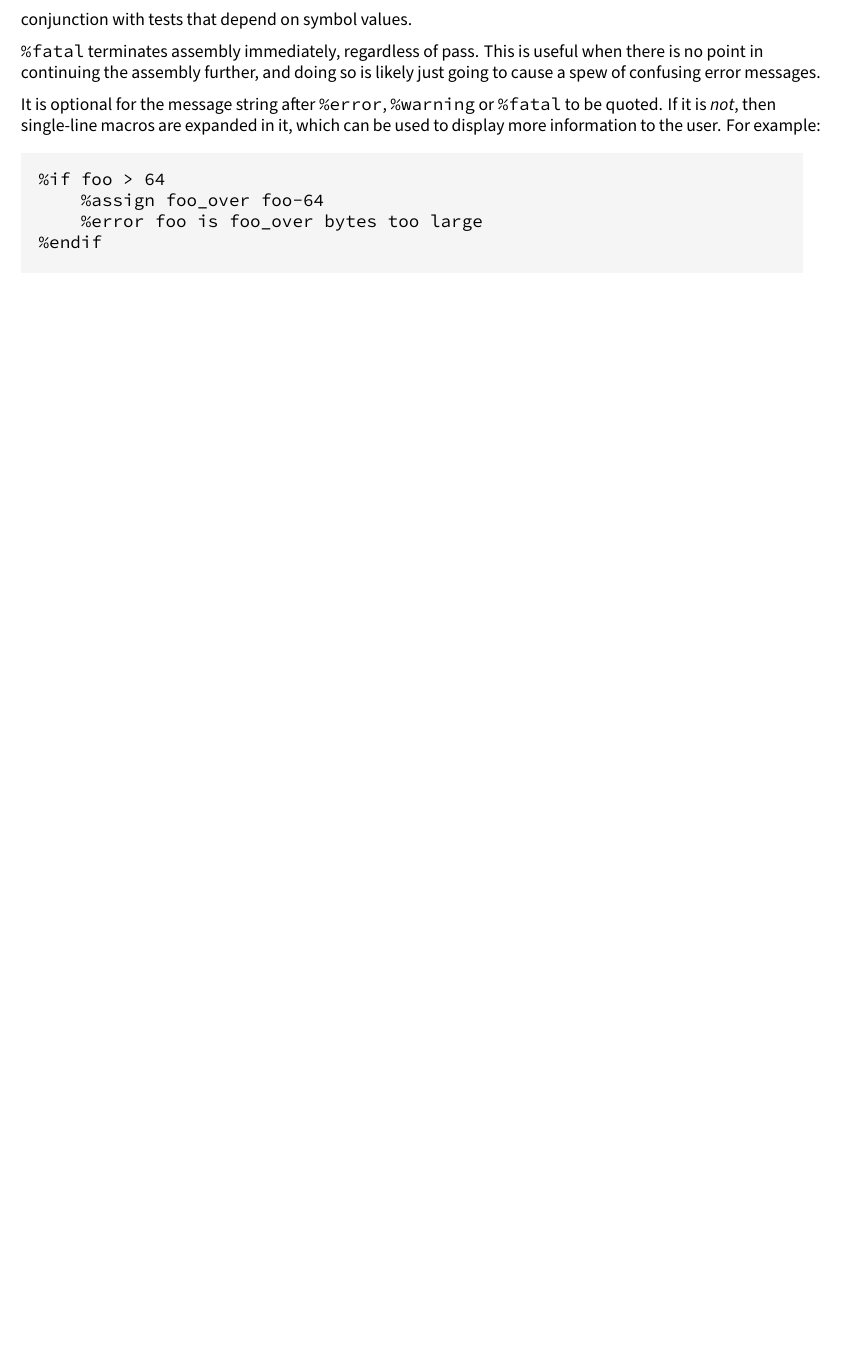
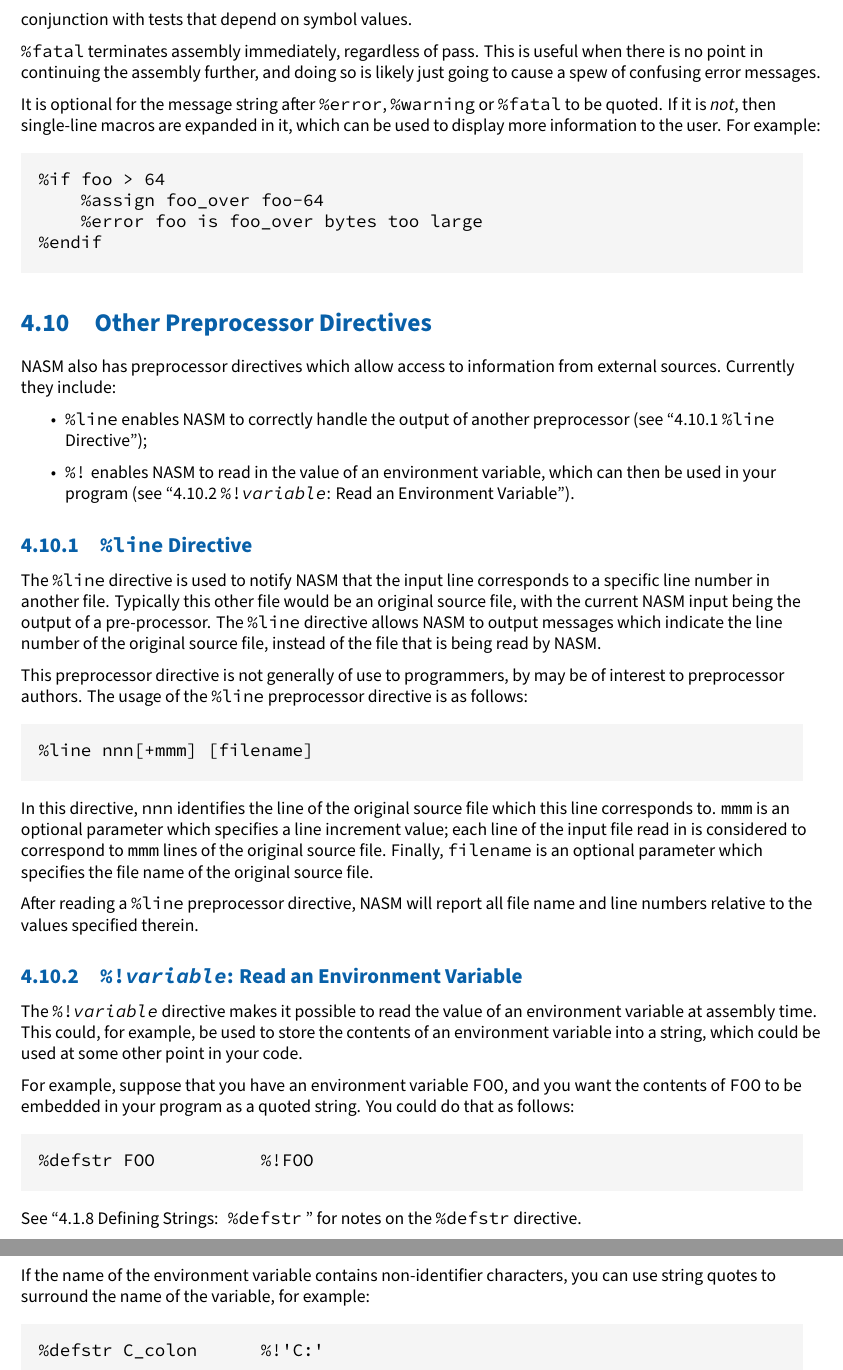
Before and after one commit to cyrillos/nasm-doc, a LaTeX book (src/nasm.tex, which reads src/preproc.tex): part of page 55 of 60 before the commit and two parts of pages 55 and 56 of 61 after it, the two joined at a grey line, cut so that both start at the same text, the shorter picture padded with empty space. Compiled offline with XeLaTeX.

Commit message:
preproc: Other Preprocessor Directives
Signed-off-by: Cyrill Gorcunov <gorcunov@gmail.com>

```diff
--- a/src/preproc.tex
+++ b/src/preproc.tex
@@ -1954,3 +1954,73 @@
     %error foo is foo_over bytes too large
 %endif
 \end{lstlisting}
+
+\section{\textindexlc{Other Preprocessor Directives}}
+\label{sec:otherpreproc}
+
+NASM also has preprocessor directives which allow access to
+information from external sources. Currently they include:
+
+\begin{itemize}
+	\item{\code{\%line} enables NASM to correctly handle
+	the output of another preprocessor (see \fullref{subsec:line});}
+	\item{\code{\%^^21} enables NASM to read in the value
+	of an environment variable, which can then be used in
+	your program (see \fullref{subsec:getenv}).}
+\end{itemize}
+
+\subsection{\codeindex{\%line} Directive}
+\label{subsec:line}
+
+The \code{\%line} directive is used to notify NASM that the input line
+corresponds to a specific line number in another file. Typically
+this other file would be an original source file, with the current
+NASM input being the output of a pre-processor. The \code{\%line}
+directive allows NASM to output messages which indicate the line
+number of the original source file, instead of the file that is being
+read by NASM.
+
+This preprocessor directive is not generally of use to programmers,
+by may be of interest to preprocessor authors. The usage of the
+\code{\%line} preprocessor directive is as follows:
+
+\begin{lstlisting}
+%line nnn[+mmm] [filename]
+\end{lstlisting}
+
+In this directive, \code{nnn} identifies the line of the original source
+file which this line corresponds to. \code{mmm} is an optional parameter
+which specifies a line increment value; each line of the input file
+read in is considered to correspond to \code{mmm} lines of the original
+source file. Finally, \code{filename} is an optional parameter which
+specifies the file name of the original source file.
+
+After reading a \code{\%line} preprocessor directive, NASM will report
+all file name and line numbers relative to the values specified
+therein.
+
+\subsection{\codeindex{\%^^21\emph{variable}}: Read an Environment Variable}
+\label{subsec:getenv}
+
+The \code{\%^^21\emph{variable}} directive makes it possible to read the
+value of an environment variable at assembly time. This could, for example,
+be used to store the contents of an environment variable into a string, which
+could be used at some other point in your code.
+
+For example, suppose that you have an environment variable \code{FOO},
+and you want the contents of \code{FOO} to be embedded in your program as
+a quoted string. You could do that as follows:
+
+\begin{lstlisting}
+%defstr FOO          %!FOO
+\end{lstlisting}
+
+See \fullref{subsec:defstr} for notes on the \code{\%defstr} directive.
+
+If the name of the environment variable contains non-identifier
+characters, you can use string quotes to surround the name of the
+variable, for example:
+
+\begin{lstlisting}
+%defstr C_colon      %!'C:'
+\end{lstlisting}
```
